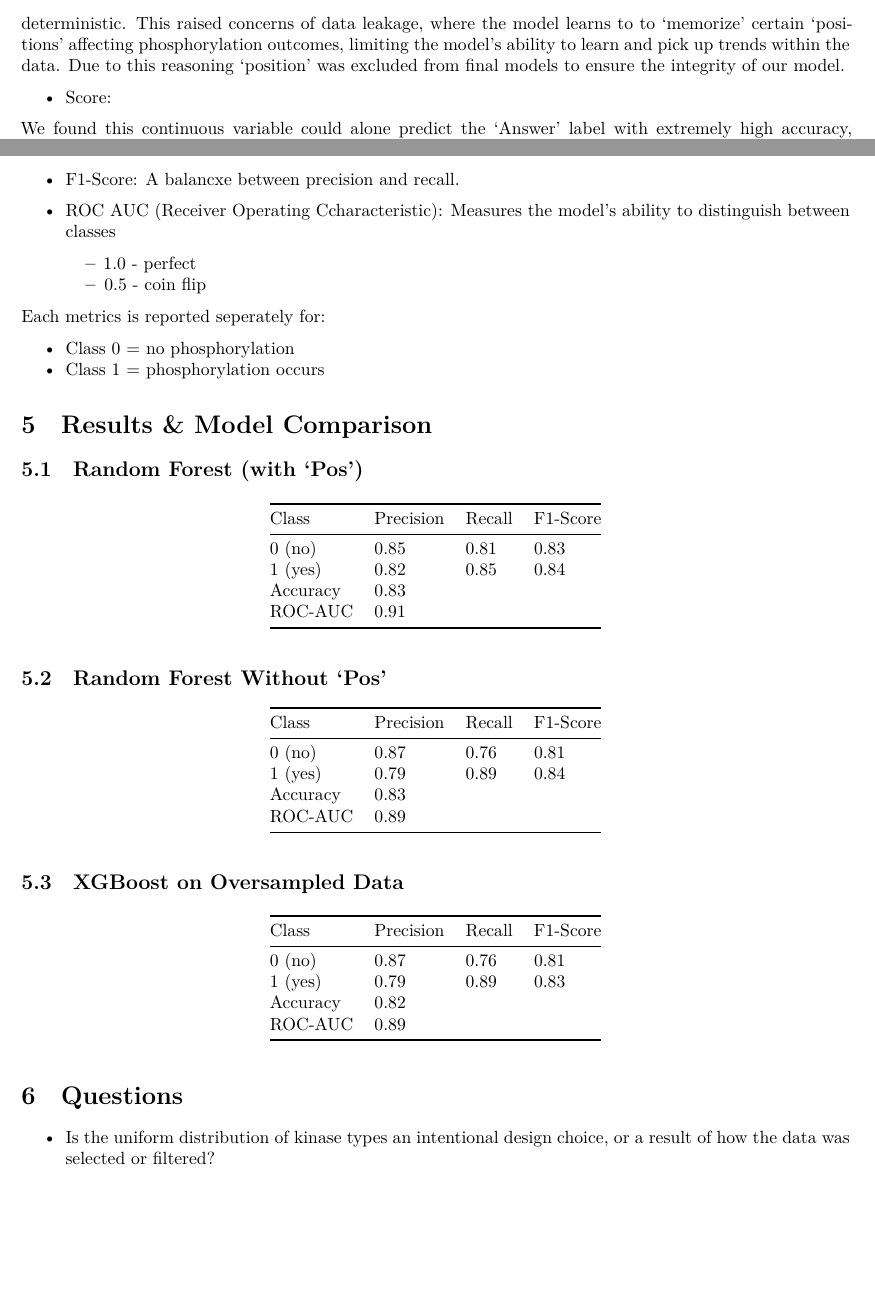
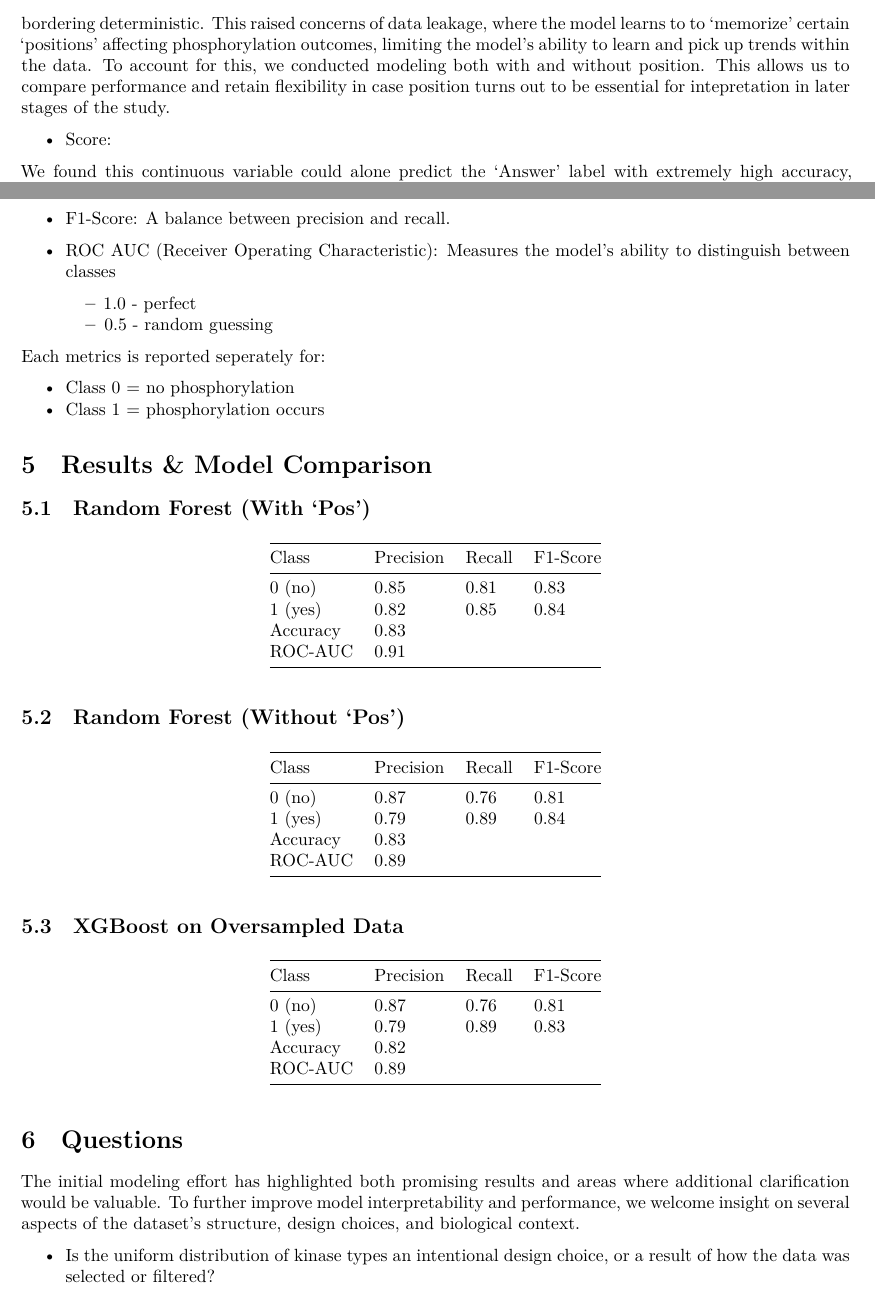
Before and after one commit to Ethan964/codon_pair_usage, a Quarto document (preliminary_report.qmd): two parts of pages 2 and 3 of 3 before the commit and two parts of pages 2 and 3 of 4 after it, joined at a grey line, cut so that both start at the same text, the shorter picture padded with empty space. Rendered offline with R 4.5, knitr and Pandoc in place of Quarto, then LaTeX, with nearby package versions.

Commit message:
Fixed typos

```diff
--- a/preliminary_report.qmd
+++ b/preliminary_report.qmd
@@ -49,8 +49,9 @@ analysis, we observed that position is highly predictive, bordering
 deterministic. This raised concerns of data leakage, where the model learns to
 to 'memorize' certain 'positions' affecting phosphorylation outcomes, limiting
-the model's ability to learn and pick up trends within the data. Due to this
-reasoning 'position' was excluded from final models to ensure the integrity of
-our model.
+the model's ability to learn and pick up trends within the data. To account for
+this, we conducted modeling both with and without position. This allows us to
+compare performance and retain flexibility in case position turns out to be
+essential for intepretation in later stages of the study.
 
 + Score:
 
@@ -119,12 +120,12 @@ correct?
 + Recall: Of predicted 'yes' (phosphorylation) cases, how many did we correctly
 catch?
 
-+ F1-Score: A balancxe between precision and recall.
++ F1-Score: A balance between precision and recall.
 
-+ ROC AUC (Receiver Operating Ccharacteristic): Measures the model's ability to
++ ROC AUC (Receiver Operating Characteristic): Measures the model's ability to
 distinguish between classes
   + 1.0 - perfect
-  + 0.5 - coin flip
+  + 0.5 - random guessing
 
 Each metrics is reported seperately for:
 
@@ -133,7 +134,7 @@ Each metrics is reported seperately for:
 
 # Results & Model Comparison
 
-## Random Forest (with 'Pos')
+## Random Forest (With 'Pos')
 
 | Class | Precision | Recall | F1-Score |
 |-----------|-----------|--------|---------------|
@@ -163,6 +164,11 @@ Each metrics is reported seperately for:
 
 # Questions
 
+The initial modeling effort has highlighted both promising results and areas
+where additional clarification would be valuable. To further improve model
+interpretability and performance, we welcome insight on several aspects of the
+dataset's structure, design choices, and biological context.
+
 + Is the uniform distribution of kinase types an intentional design choice, or
 a result of how the data was selected or filtered?
 + Is there a biological threshold for interpreting 'Score' values? For
```
Also changed, not shown: preliminary_report.qmd (11 more changed lines).
